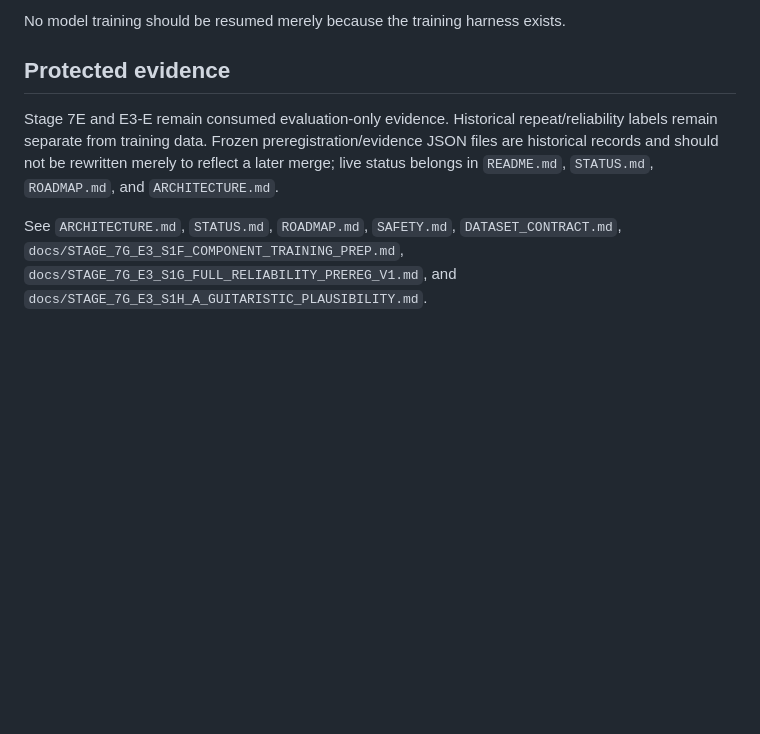
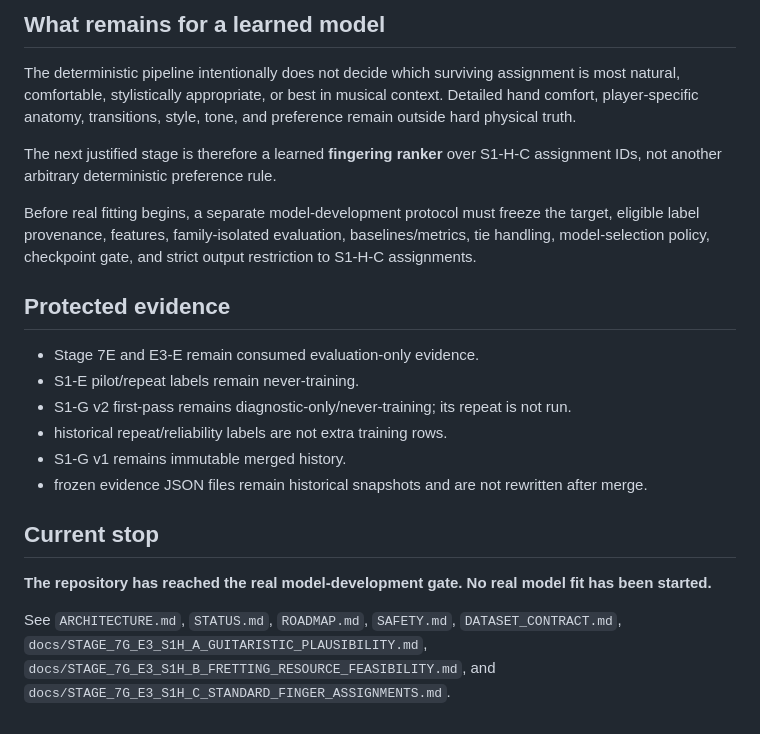
Before and after one commit to khfy7wpr5p-maker/st-guitar-fingering-training, a Markdown page: README.md, the part around one of its changes. Rendered like a GitHub page; blank space fills up the shorter version.

```diff
--- a/README.md
+++ b/README.md
@@ -64,8 +68,23 @@ Repository truth does not yet contain a merged post-S1-H-A next-stage protocol.
 
-No model training should be resumed merely because the training harness exists.
+## What remains for a learned model
+
+The deterministic pipeline intentionally does not decide which surviving assignment is most natural, comfortable, stylistically appropriate, or best in musical context. Detailed hand comfort, player-specific anatomy, transitions, style, tone, and preference remain outside hard physical truth.
+
+The next justified stage is therefore a learned **fingering ranker** over S1-H-C assignment IDs, not another arbitrary deterministic preference rule.
+
+Before real fitting begins, a separate model-development protocol must freeze the target, eligible label provenance, features, family-isolated evaluation, baselines/metrics, tie handling, model-selection policy, checkpoint gate, and strict output restriction to S1-H-C assignments.
 
 ## Protected evidence
 
-Stage 7E and E3-E remain consumed evaluation-only evidence. Historical repeat/reliability labels remain separate from training data. Frozen preregistration/evidence JSON files are historical records and should not be rewritten merely to reflect a later merge; live status belongs in `README.md`, `STATUS.md`, `ROADMAP.md`, and `ARCHITECTURE.md`.
+- Stage 7E and E3-E remain consumed evaluation-only evidence.
+- S1-E pilot/repeat labels remain never-training.
+- S1-G v2 first-pass remains diagnostic-only/never-training; its repeat is not run.
+- historical repeat/reliability labels are not extra training rows.
+- S1-G v1 remains immutable merged history.
+- frozen evidence JSON files remain historical snapshots and are not rewritten after merge.
 
-See `ARCHITECTURE.md`, `STATUS.md`, `ROADMAP.md`, `SAFETY.md`, `DATASET_CONTRACT.md`, `docs/STAGE_7G_E3_S1F_COMPONENT_TRAINING_PREP.md`, `docs/STAGE_7G_E3_S1G_FULL_RELIABILITY_PREREG_V1.md`, and `docs/STAGE_7G_E3_S1H_A_GUITARISTIC_PLAUSIBILITY.md`.
+## Current stop
+
+**The repository has reached the real model-development gate. No real model fit has been started.**
+
+See `ARCHITECTURE.md`, `STATUS.md`, `ROADMAP.md`, `SAFETY.md`, `DATASET_CONTRACT.md`, `docs/STAGE_7G_E3_S1H_A_GUITARISTIC_PLAUSIBILITY.md`, `docs/STAGE_7G_E3_S1H_B_FRETTING_RESOURCE_FEASIBILITY.md`, and `docs/STAGE_7G_E3_S1H_C_STANDARD_FINGER_ASSIGNMENTS.md`.
```
Also changed, not shown: other parts of README.md (+41 -37 lines).
